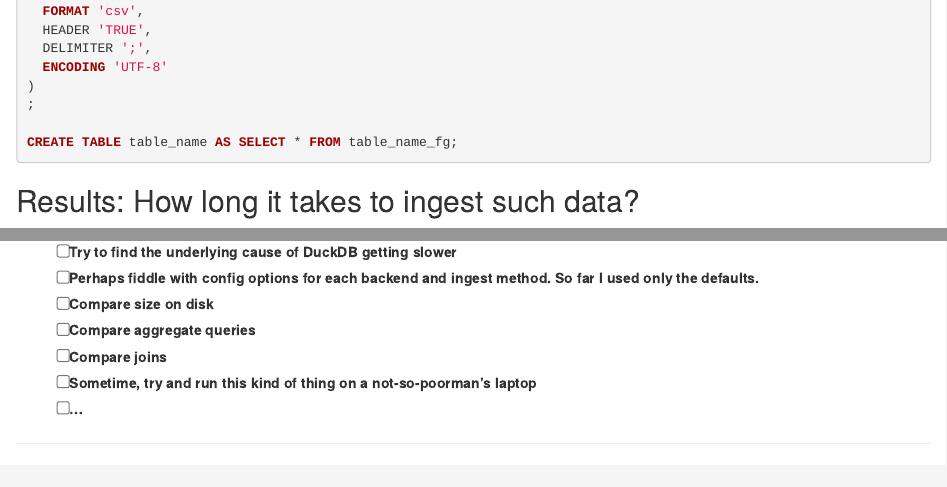
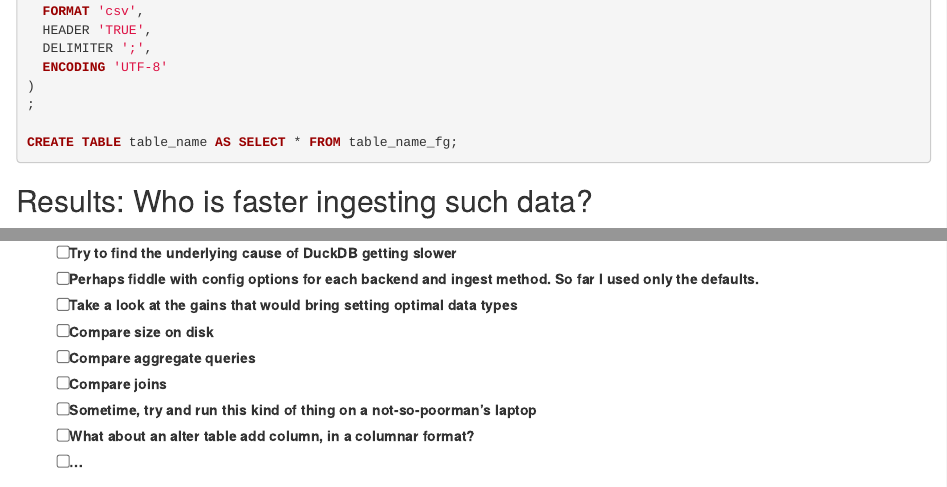
Before and after one commit to edalfon/blognow, an R Markdown document (content/post/2021-12-05-test-driving-duckdb-and-arrow/index.en.Rmarkdown): the page in a window 1100 px wide, from 2870 px down, and a second part further down, joined at a grey line. Rendered offline with R 4.5, knitr and Pandoc, with nearby package versions; some code elsewhere in the file could not run offline.

Commit message:
minor tweaks to the last post

````diff
--- a/content/post/2021-12-05-test-driving-duckdb-and-arrow/index.en.Rmarkdown
+++ b/content/post/2021-12-05-test-driving-duckdb-and-arrow/index.en.Rmarkdown
@@ -9,6 +9,7 @@
   - DuckDB
   - PostgreSQL
 slug: test-driving-duckdb-and-arrow
+image: https://i.imgur.com/OEagu52.png
 hidden: no
 comments: yes
 ---
@@ -246,7 +247,7 @@
 ```
 
 
-## Results: How long it takes to ingest such data?
+## Results: Who is faster ingesting such data?
 
 ```{r}
 ingest_tiny <- backend_tar(bench_ingest_tar_.backend.tiny_data.txt)
@@ -377,8 +378,10 @@
 
 - [ ] Try to find the underlying cause of DuckDB getting slower
 - [ ] Perhaps fiddle with config options for each backend and ingest method. So far I used only the defaults.
+- [ ] Take a look at the gains that would bring setting optimal data types
 - [ ] Compare size on disk
 - [ ] Compare aggregate queries
 - [ ] Compare joins
 - [ ] Sometime, try and run this kind of thing on a not-so-poorman's laptop
+- [ ] What about an alter table add column, in a columnar format?
 - [ ] ...
````
Also changed, not shown: 1 other file.
